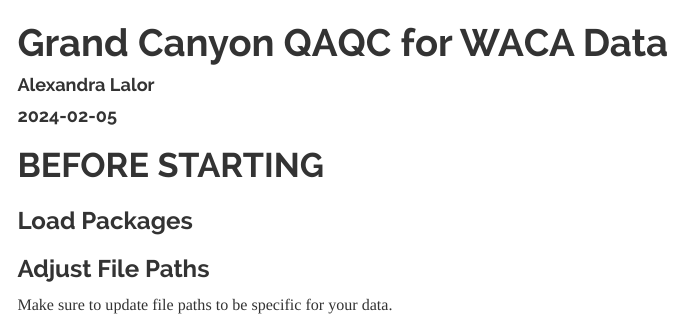
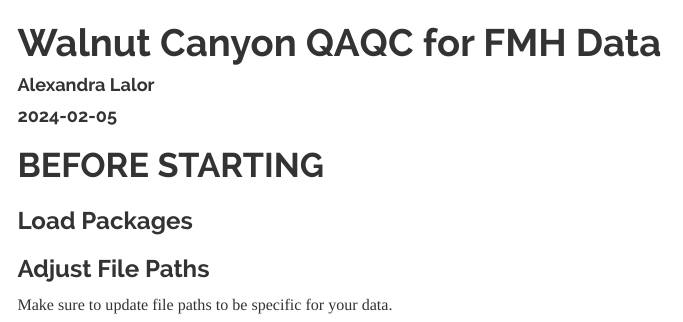
Before and after one commit to GRCA-Fire-Ecology/GRCA, an R Markdown document (scripts/2_QAQC_WACA.Rmd): the page in a window 1100 px wide, from its top. Rendered offline with R 4.5, knitr and Pandoc, with nearby package versions; some code elsewhere in the file could not run offline; menus at the side of the page are left out.

Commit message:
update header

```diff
--- a/scripts/2_QAQC_WACA.Rmd
+++ b/scripts/2_QAQC_WACA.Rmd
@@ -1,5 +1,5 @@
 ---
-title: "Grand Canyon QAQC for WACA Data"
+title: "Walnut Canyon QAQC for FMH Data"
 author: "Alexandra Lalor"
 date: "2024-02-05"
 output:
```
